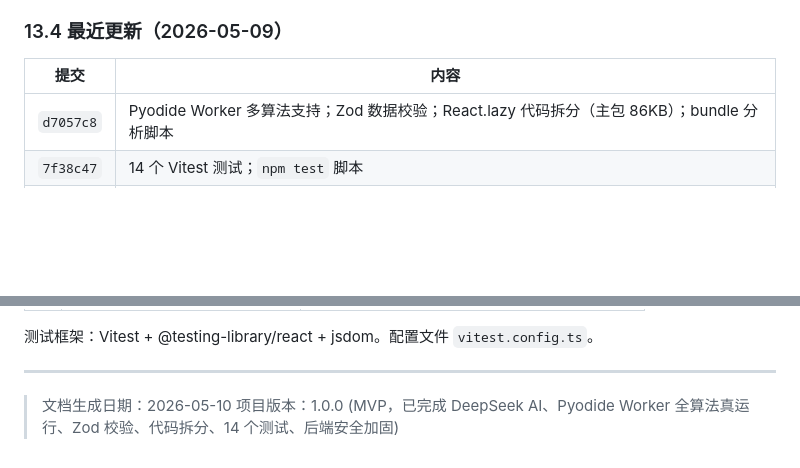
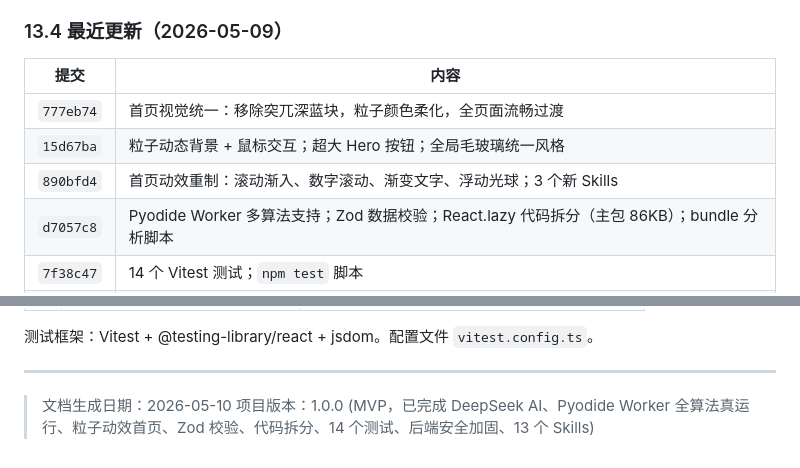
Before and after one commit to brockno11/ai-biyesheji, a Markdown page: DOCS.md, 2 parts joined by grey strips. Rendered like a GitHub page; blank space fills up the shorter version.

Commit message:
docs: add latest 3 commits to changelog, update version summary

```diff
--- a/DOCS.md
+++ b/DOCS.md
@@ -975,6 +975,9 @@ npx tsc --noEmit && npx vite build
 
 | 提交 | 内容 |
 |------|------|
+| `777eb74` | 首页视觉统一：移除突兀深蓝块，粒子颜色柔化，全页面流畅过渡 |
+| `15d67ba` | 粒子动态背景 + 鼠标交互；超大 Hero 按钮；全局毛玻璃统一风格 |
+| `890bfd4` | 首页动效重制：滚动渐入、数字滚动、渐变文字、浮动光球；3 个新 Skills |
 | `d7057c8` | Pyodide Worker 多算法支持；Zod 数据校验；React.lazy 代码拆分（主包 86KB）；bundle 分析脚本 |
 | `7f38c47` | 14 个 Vitest 测试；`npm test` 脚本 |
 | `487bed5` | AI 工作流横幅；后端频率限制/Key 脱敏/统一错误码/JSON 修复 |
@@ -1018,4 +1021,4 @@ npm run test:watch # 监听模式
 ---
 
 > 文档生成日期：2026-05-10
-> 项目版本：1.0.0 (MVP，已完成 DeepSeek AI、Pyodide Worker 全算法真运行、Zod 校验、代码拆分、14 个测试、后端安全加固)
+> 项目版本：1.0.0 (MVP，已完成 DeepSeek AI、Pyodide Worker 全算法真运行、粒子动效首页、Zod 校验、代码拆分、14 个测试、后端安全加固、13 个 Skills)
```
